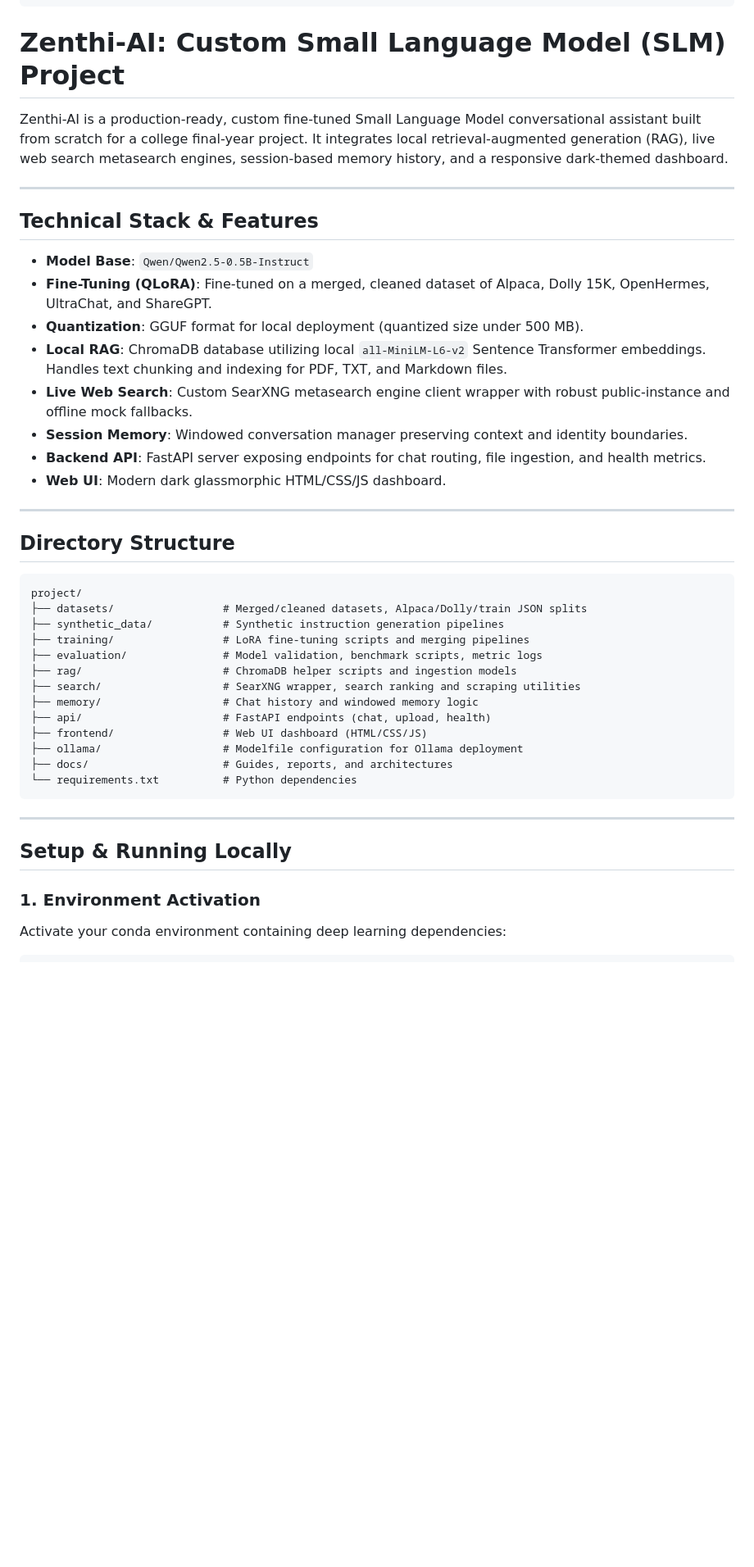
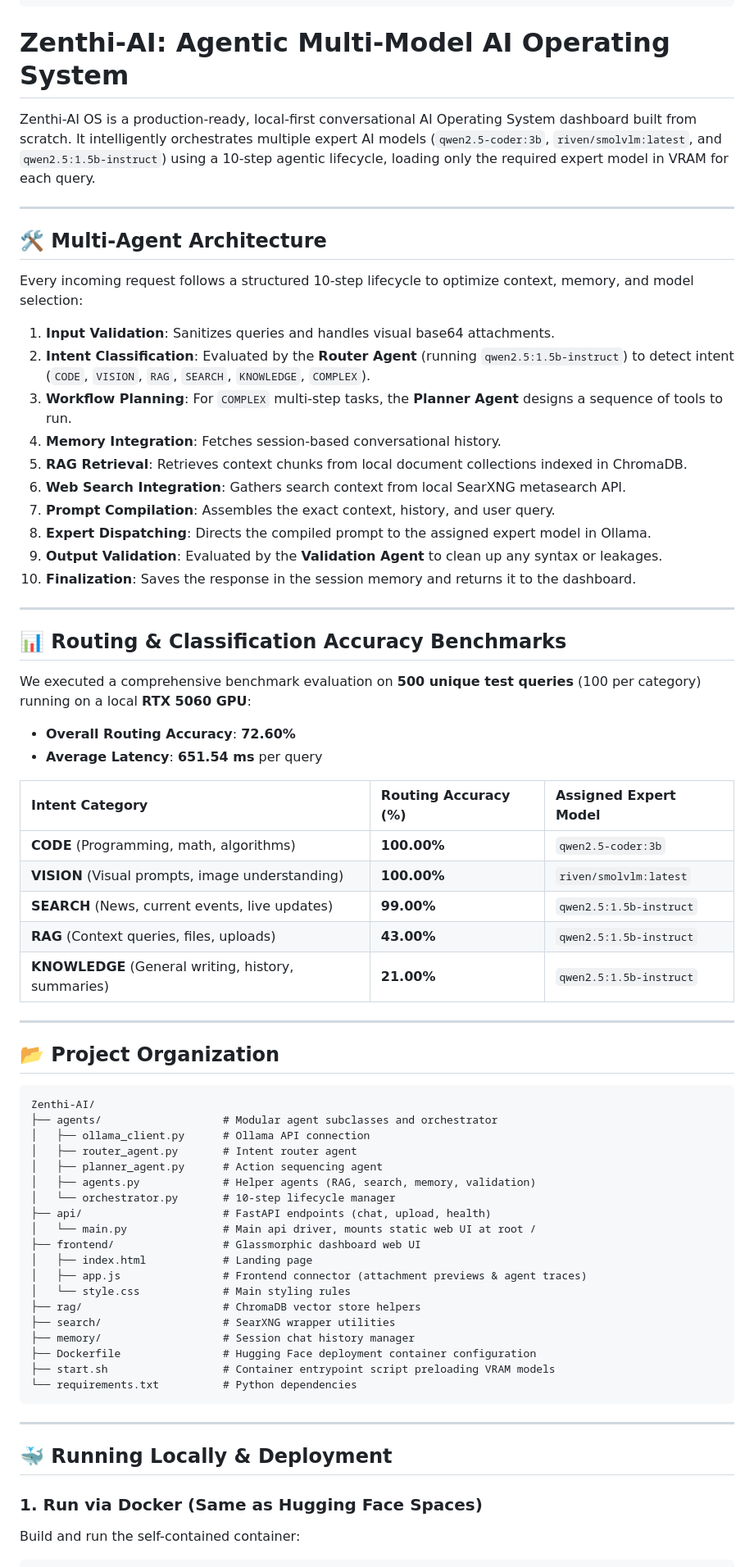
Before and after one commit to ELANGKATHIR11/Zenthi-AI, a Markdown page: README.md, the part around one of its changes. Shown at 82% size. GitHub-like rendering; blank space fills up the shorter version.

Commit message:
Update root README.md with detailed multi-agent architecture and benchmarks for HF Space

````diff
--- a/README.md
+++ b/README.md
@@ -9,45 +9,74 @@ pinned: false
 license: mit
 ---
 
-# Zenthi-AI: Custom Small Language Model (SLM) Project
+# Zenthi-AI: Agentic Multi-Model AI Operating System
 
-Zenthi-AI is a production-ready, custom fine-tuned Small Language Model conversational assistant built from scratch for a college final-year project. It integrates local retrieval-augmented generation (RAG), live web search metasearch engines, session-based memory history, and a responsive dark-themed dashboard.
+Zenthi-AI OS is a production-ready, local-first conversational AI Operating System dashboard built from scratch. It intelligently orchestrates multiple expert AI models (`qwen2.5-coder:3b`, `riven/smolvlm:latest`, and `qwen2.5:1.5b-instruct`) using a 10-step agentic lifecycle, loading only the required expert model in VRAM for each query.
 
 ---
 
-## Technical Stack & Features
-* **Model Base**: `Qwen/Qwen2.5-0.5B-Instruct`
-* **Fine-Tuning (QLoRA)**: Fine-tuned on a merged, cleaned dataset of Alpaca, Dolly 15K, OpenHermes, UltraChat, and ShareGPT.
-* **Quantization**: GGUF format for local deployment (quantized size under 500 MB).
-* **Local RAG**: ChromaDB database utilizing local `all-MiniLM-L6-v2` Sentence Transformer embeddings. Handles text chunking and indexing for PDF, TXT, and Markdown files.
-* **Live Web Search**: Custom SearXNG metasearch engine client wrapper with robust public-instance and offline mock fallbacks.
-* **Session Memory**: Windowed conversation manager preserving context and identity boundaries.
-* **Backend API**: FastAPI server exposing endpoints for chat routing, file ingestion, and health metrics.
-* **Web UI**: Modern dark glassmorphic HTML/CSS/JS dashboard.
+## 🛠️ Multi-Agent Architecture
+
+Every incoming request follows a structured 10-step lifecycle to optimize context, memory, and model selection:
+
+1. **Input Validation**: Sanitizes queries and handles visual base64 attachments.
+2. **Intent Classification**: Evaluated by the **Router Agent** (running `qwen2.5:1.5b-instruct`) to detect intent (`CODE`, `VISION`, `RAG`, `SEARCH`, `KNOWLEDGE`, `COMPLEX`).
+3. **Workflow Planning**: For `COMPLEX` multi-step tasks, the **Planner Agent** designs a sequence of tools to run.
+4. **Memory Integration**: Fetches session-based conversational history.
+5. **RAG Retrieval**: Retrieves context chunks from local document collections indexed in ChromaDB.
+6. **Web Search Integration**: Gathers search context from local SearXNG metasearch API.
+7. **Prompt Compilation**: Assembles the exact context, history, and user query.
+8. **Expert Dispatching**: Directs the compiled prompt to the assigned expert model in Ollama.
+9. **Output Validation**: Evaluated by the **Validation Agent** to clean up any syntax or leakages.
+10. **Finalization**: Saves the response in the session memory and returns it to the dashboard.
 
 ---
 
-## Directory Structure
+## 📊 Routing & Classification Accuracy Benchmarks
+
+We executed a comprehensive benchmark evaluation on **500 unique test queries** (100 per category) running on a local **RTX 5060 GPU**:
+
+* **Overall Routing Accuracy**: **72.60%**
+* **Average Latency**: **651.54 ms** per query
+
+| Intent Category | Routing Accuracy (%) | Assigned Expert Model |
+| :--- | :--- | :--- |
+| **CODE** (Programming, math, algorithms) | **100.00%** | `qwen2.5-coder:3b` |
+| **VISION** (Visual prompts, image understanding) | **100.00%** | `riven/smolvlm:latest` |
+| **SEARCH** (News, current events, live updates) | **99.00%** | `qwen2.5:1.5b-instruct` |
+| **RAG** (Context queries, files, uploads) | **43.00%** | `qwen2.5:1.5b-instruct` |
+| **KNOWLEDGE** (General writing, history, summaries) | **21.00%** | `qwen2.5:1.5b-instruct` |
+
+---
+
+## 📂 Project Organization
+
 ```text
-project/
-├── datasets/                 # Merged/cleaned datasets, Alpaca/Dolly/train JSON splits
-├── synthetic_data/           # Synthetic instruction generation pipelines
-├── training/                 # LoRA fine-tuning scripts and merging pipelines
-├── evaluation/               # Model validation, benchmark scripts, metric logs
-├── rag/                      # ChromaDB helper scripts and ingestion models
-├── search/                   # SearXNG wrapper, search ranking and scraping utilities
-├── memory/                   # Chat history and windowed memory logic
+Zenthi-AI/
+├── agents/                   # Modular agent subclasses and orchestrator
+│   ├── ollama_client.py      # Ollama API connection
+│   ├── router_agent.py       # Intent router agent
+│   ├── planner_agent.py      # Action sequencing agent
+│   ├── agents.py             # Helper agents (RAG, search, memory, validation)
+│   └── orchestrator.py       # 10-step lifecycle manager
 ├── api/                      # FastAPI endpoints (chat, upload, health)
-├── frontend/                 # Web UI dashboard (HTML/CSS/JS)
-├── ollama/                   # Modelfile configuration for Ollama deployment
-├── docs/                     # Guides, reports, and architectures
+│   └── main.py               # Main api driver, mounts static web UI at root /
+├── frontend/                 # Glassmorphic dashboard web UI
+│   ├── index.html            # Landing page
+│   ├── app.js                # Frontend connector (attachment previews & agent traces)
+│   └── style.css             # Main styling rules
+├── rag/                      # ChromaDB vector store helpers
+├── search/                   # SearXNG wrapper utilities
+├── memory/                   # Session chat history manager
+├── Dockerfile                # Hugging Face deployment container configuration
+├── start.sh                  # Container entrypoint script preloading VRAM models
 └── requirements.txt          # Python dependencies
 ```
 
 ---
 
-## Setup & Running Locally
+## 🐳 Running Locally & Deployment
 
-### 1. Environment Activation
-Activate your conda environment containing deep learning dependencies:
+### 1. Run via Docker (Same as Hugging Face Spaces)
+Build and run the self-contained container:
 ```bash
````
Also changed, not shown: other parts of README.md (+23 -37 lines).
